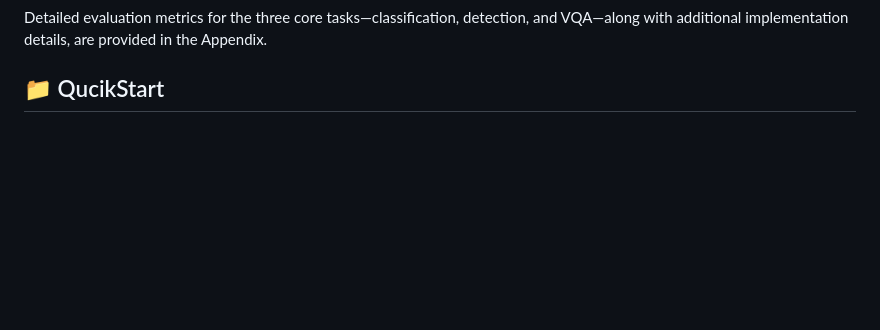
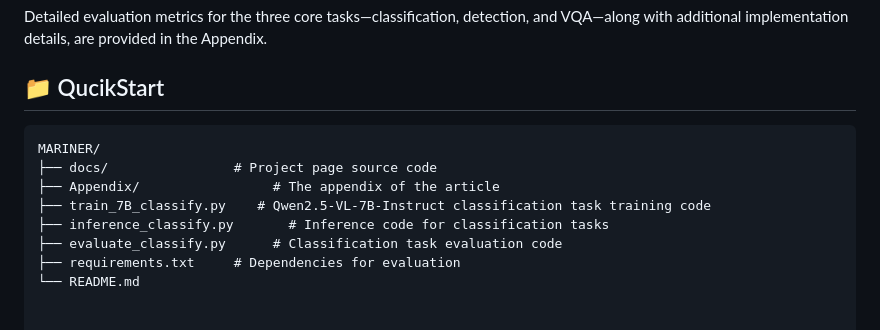
Before and after one commit to lxixim/MARINER, a Markdown page: README.md, the part around the change. Drawn GitHub-style; blank space fills up the shorter version.

````diff
--- a/README.md
+++ b/README.md
@@ -68,3 +68,12 @@ MARINER is built under the novel Entity-Environment-Event (3E) paradigm, compris
 Detailed evaluation metrics for the three core tasks—classification, detection, and VQA—along with additional implementation details, are provided in the Appendix.
 
 ## 📁 QucikStart
+```text
+MARINER/
+├── docs/                # Project page source code
+├── Appendix/                 # The appendix of the article
+├── train_7B_classify.py    # Qwen2.5-VL-7B-Instruct classification task training code
+├── inference_classify.py       # Inference code for classification tasks
+├── evaluate_classify.py      # Classification task evaluation code
+├── requirements.txt     # Dependencies for evaluation
+└── README.md
````
